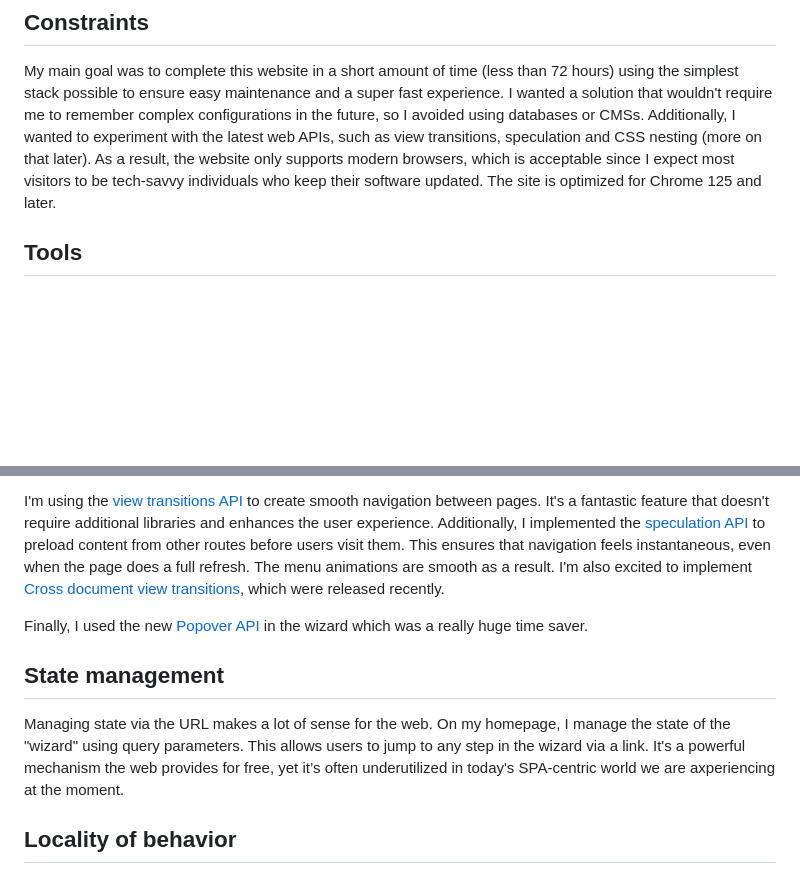
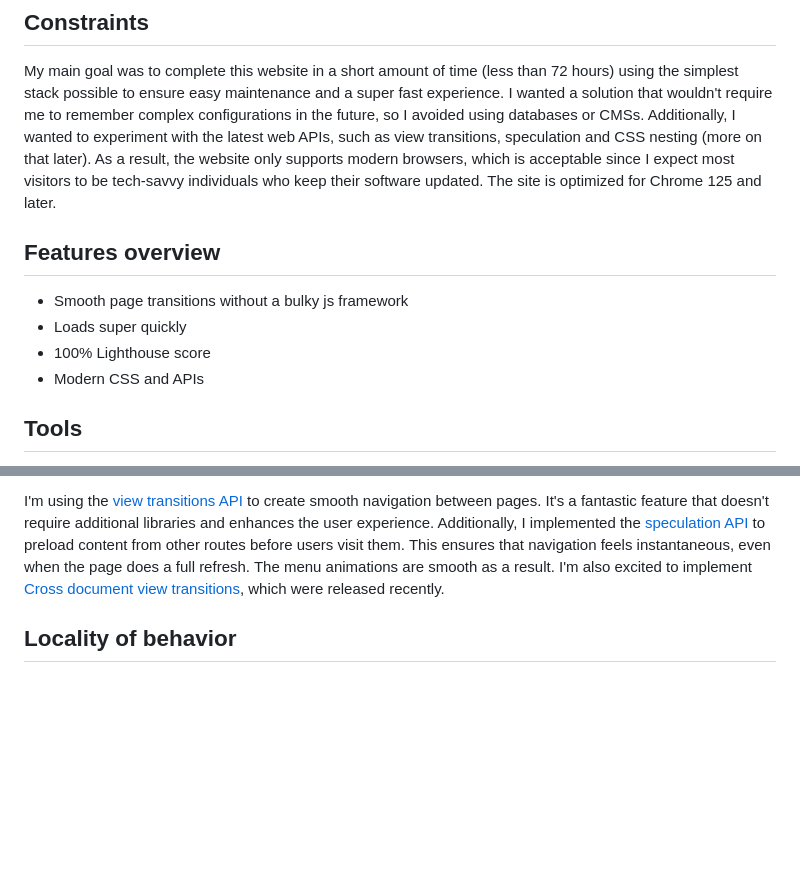
Before and after one commit to guayom/guayo.dev, a Markdown page: blog/technical-decisions-made-for-this-website.md, 2 parts joined by grey strips. Rendered like a GitHub page; blank space fills up the shorter version.

Commit message:
remove mentions of wizard in technical decisions
also added features overview

```diff
--- a/blog/technical-decisions-made-for-this-website.md
+++ b/blog/technical-decisions-made-for-this-website.md
@@ -8,6 +8,13 @@ date: 2024-06-15
 ## Constraints
 
 My main goal was to complete this website in a short amount of time (less than 72 hours) using the simplest stack possible to ensure easy maintenance and a super fast experience. I wanted a solution that wouldn't require me to remember complex configurations in the future, so I avoided using databases or CMSs. Additionally, I wanted to experiment with the latest web APIs, such as view transitions, speculation and CSS nesting (more on that later). As a result, the website only supports modern browsers, which is acceptable since I expect most visitors to be tech-savvy individuals who keep their software updated. The site is optimized for Chrome 125 and later.
+
+## Features overview
+
+- Smooth page transitions without a bulky js framework
+- Loads super quickly
+- 100% Lighthouse score
+- Modern CSS and APIs
 
 ## Tools
 
@@ -24,12 +31,6 @@ I utilized several modern features to enhance both performance and user experien
 I am using the [view transitions API](https://developer.mozilla.org/en-US/docs/Web/API/View_Transitions_API) to create smooth navigation between page. I think it is a really cool feature that doesn't require the installation of additional libraries and it creates a really nice ux. Aditionally I am using the [speculation API](https://developer.mozilla.org/en-US/docs/Web/API/Speculation_Rules_API), which preloads the content of other routes before the user visits them. This way when the user navigates to another page, the switch feels pretty much instant and it seems like the page is not doing a full refresh, even when it does. This allows the animations in the menu to happen really smoothly. [Cross document view transitions](https://developer.chrome.com/docs/web-platform/view-transitions/cross-document) were just released last week and I will be implementing them very soon.
 
 I'm using the [view transitions API](https://developer.mozilla.org/en-US/docs/Web/API/View_Transitions_API) to create smooth navigation between pages. It's a fantastic feature that doesn't require additional libraries and enhances the user experience. Additionally, I implemented the [speculation API](https://developer.mozilla.org/en-US/docs/Web/API/Speculation_Rules_API) to preload content from other routes before users visit them. This ensures that navigation feels instantaneous, even when the page does a full refresh. The menu animations are smooth as a result. I'm also excited to implement [Cross document view transitions](https://developer.chrome.com/docs/web-platform/view-transitions/cross-document), which were released recently.
-
-Finally, I used the new [Popover API](https://developer.mozilla.org/en-US/docs/Web/API/Popover_API) in the wizard which was a really huge time saver.
-
-## State management
-
-Managing state via the URL makes a lot of sense for the web. On my homepage, I manage the state of the "wizard" using query parameters. This allows users to jump to any step in the wizard via a link. It's a powerful mechanism the web provides for free, yet it’s often underutilized in today's SPA-centric world we are axperiencing at the moment.
 
 ## Locality of behavior
 
```
